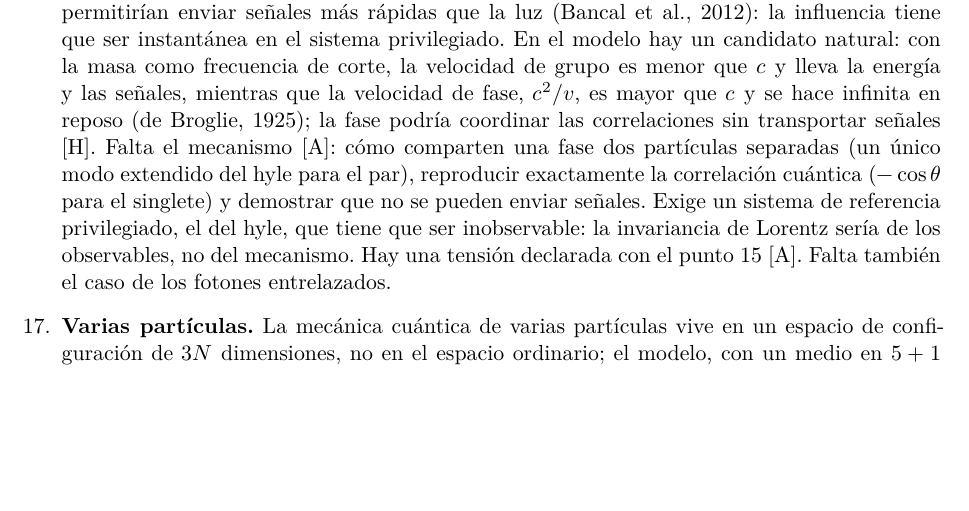
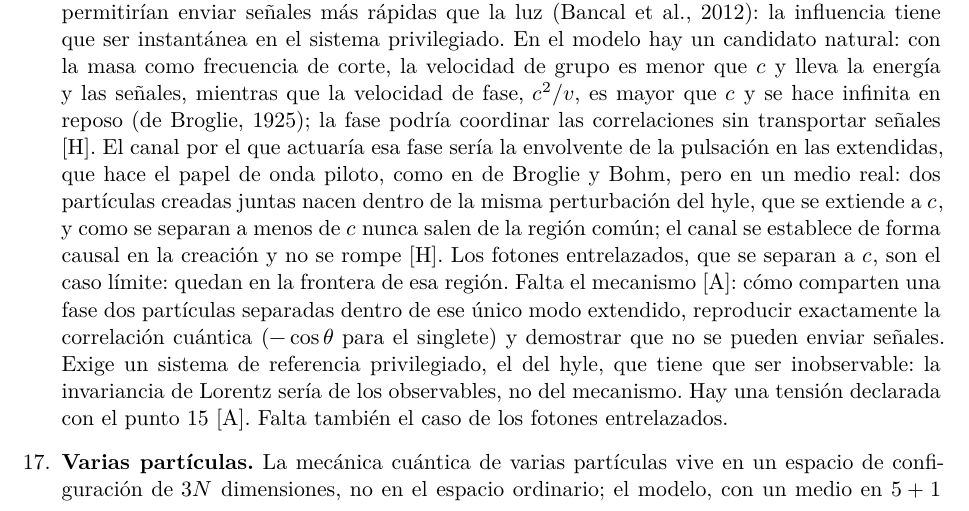
Before and after one commit to ernestoLopezG/leptones-en-el-hyle, a LaTeX paper (preprint/leptones_en_el_hyle.tex): part of page 32 of 43, cut so that both start at the same text, the shorter picture padded with empty space. Compiled offline with XeLaTeX.

Commit message:
Entrelazamiento: la envolvente como onda piloto y canal compartido desde la creación
Co-Authored-By: Claude Opus 5.5 <noreply@anthropic.com>
Claude-Session: https://claude.ai/code/session_018XsoNVBcgYF62CjMFbACAb

```diff
--- a/preprint/leptones_en_el_hyle.tex
+++ b/preprint/leptones_en_el_hyle.tex
@@ -546,7 +546,7 @@ que se cumple con una precisión de 1 entre 100\,000; (ii)~convertir la regla de
 
 \item \label{ab:metrica}\textbf{Una sola métrica efectiva.} La invariancia de Lorentz del modelo es emergente (introducción): las excitaciones de un medio ven una métrica efectiva. Para que valga para todo, todas las excitaciones (pulsaciones de cualquier tipo, el campo, la luz) tienen que ver la misma, con la misma $c$; en los medios análogos conocidos esto no se cumple de forma automática (Barceló, Liberati y Visser, 2011, actualización de la revisión de 2005). Tres argumentos a favor \st{H}: (i)~la estructura del hyle está en las compactadas, y anclar el marco a la normal $\xi$ no elige ninguna dirección en las extendidas, como en Kaluza--Klein; (ii)~el medio es continuo, lo que desactiva el argumento de Collins et al. (2004), que supone un grano en las extendidas y concluye que las correcciones a la invariancia de Lorentz no se suprimen; (iii)~los defectos de un medio con una sola velocidad característica se contraen según Lorentz (Frank, 1949). Falta demostrarlo \st{A}; la prueba es la cota de una parte en $10^{18}$ en el sector del electrón (Pruttivarasin et al., 2015).
 
-\item \label{ab:entrelazamiento}\textbf{Entrelazamiento \st{H}.} Imagen: mientras no se interrumpan las nucleaciones que comparten, dos partículas entrelazadas son un único objeto que se reajusta como un todo; lo que las une es la topología, una propiedad global, no la longitud de correlación del medio. La no localidad que exige el teorema de Bell (1964) sería de tipo Bohm: la permite el teorema, no sirve para enviar señales y es compatible con la cota de más de $10^4\,c$ para una hipotética velocidad de esa influencia (Salart et al., 2008) y con el entrelazamiento comprobado a unos 1200~km (Yin et al., 2017). Además, las influencias de velocidad finita, por grande que sea, permitirían enviar señales más rápidas que la luz (Bancal et al., 2012): la influencia tiene que ser instantánea en el sistema privilegiado. En el modelo hay un candidato natural: con la masa como frecuencia de corte, la velocidad de grupo es menor que~$c$ y lleva la energía y las señales, mientras que la velocidad de fase, $c^2/v$, es mayor que~$c$ y se hace infinita en reposo (de Broglie, 1925); la fase podría coordinar las correlaciones sin transportar señales \st{H}. Falta el mecanismo \st{A}: cómo comparten una fase dos partículas separadas (un único modo extendido del hyle para el par), reproducir exactamente la correlación cuántica ($-\cos\theta$ para el singlete) y demostrar que no se pueden enviar señales. Exige un sistema de referencia privilegiado, el del hyle, que tiene que ser inobservable: la invariancia de Lorentz sería de los observables, no del mecanismo. Hay una tensión declarada con el punto~\ref{ab:metrica} \st{A}. Falta también el caso de los fotones entrelazados.
+\item \label{ab:entrelazamiento}\textbf{Entrelazamiento \st{H}.} Imagen: mientras no se interrumpan las nucleaciones que comparten, dos partículas entrelazadas son un único objeto que se reajusta como un todo; lo que las une es la topología, una propiedad global, no la longitud de correlación del medio. La no localidad que exige el teorema de Bell (1964) sería de tipo Bohm: la permite el teorema, no sirve para enviar señales y es compatible con la cota de más de $10^4\,c$ para una hipotética velocidad de esa influencia (Salart et al., 2008) y con el entrelazamiento comprobado a unos 1200~km (Yin et al., 2017). Además, las influencias de velocidad finita, por grande que sea, permitirían enviar señales más rápidas que la luz (Bancal et al., 2012): la influencia tiene que ser instantánea en el sistema privilegiado. En el modelo hay un candidato natural: con la masa como frecuencia de corte, la velocidad de grupo es menor que~$c$ y lleva la energía y las señales, mientras que la velocidad de fase, $c^2/v$, es mayor que~$c$ y se hace infinita en reposo (de Broglie, 1925); la fase podría coordinar las correlaciones sin transportar señales \st{H}. El canal por el que actuaría esa fase sería la envolvente de la pulsación en las extendidas, que hace el papel de onda piloto, como en de Broglie y Bohm, pero en un medio real: dos partículas creadas juntas nacen dentro de la misma perturbación del hyle, que se extiende a~$c$, y como se separan a menos de~$c$ nunca salen de la región común; el canal se establece de forma causal en la creación y no se rompe \st{H}. Los fotones entrelazados, que se separan a~$c$, son el caso límite: quedan en la frontera de esa región. Falta el mecanismo \st{A}: cómo comparten una fase dos partículas separadas dentro de ese único modo extendido, reproducir exactamente la correlación cuántica ($-\cos\theta$ para el singlete) y demostrar que no se pueden enviar señales. Exige un sistema de referencia privilegiado, el del hyle, que tiene que ser inobservable: la invariancia de Lorentz sería de los observables, no del mecanismo. Hay una tensión declarada con el punto~\ref{ab:metrica} \st{A}. Falta también el caso de los fotones entrelazados.
 
 \item \label{ab:configuracion}\textbf{Varias partículas.} La mecánica cuántica de varias partículas vive en un espacio de configuración de $3N$ dimensiones, no en el espacio ordinario; el modelo, con un medio en $5+1$ dimensiones, tiene que explicar cómo aparece esa estructura \st{A}. Una conexión posible es la del punto anterior: un par entrelazado como un único objeto topológico. La lectura mecánica de la exclusión de Pauli (sección~\ref{sec:consecuencias}, punto «Dos electrones por orbital») es una hipótesis \st{H}.
 \end{enumerate}
```
Also changed, not shown: preprint/leptones_en_el_hyle.pdf.
